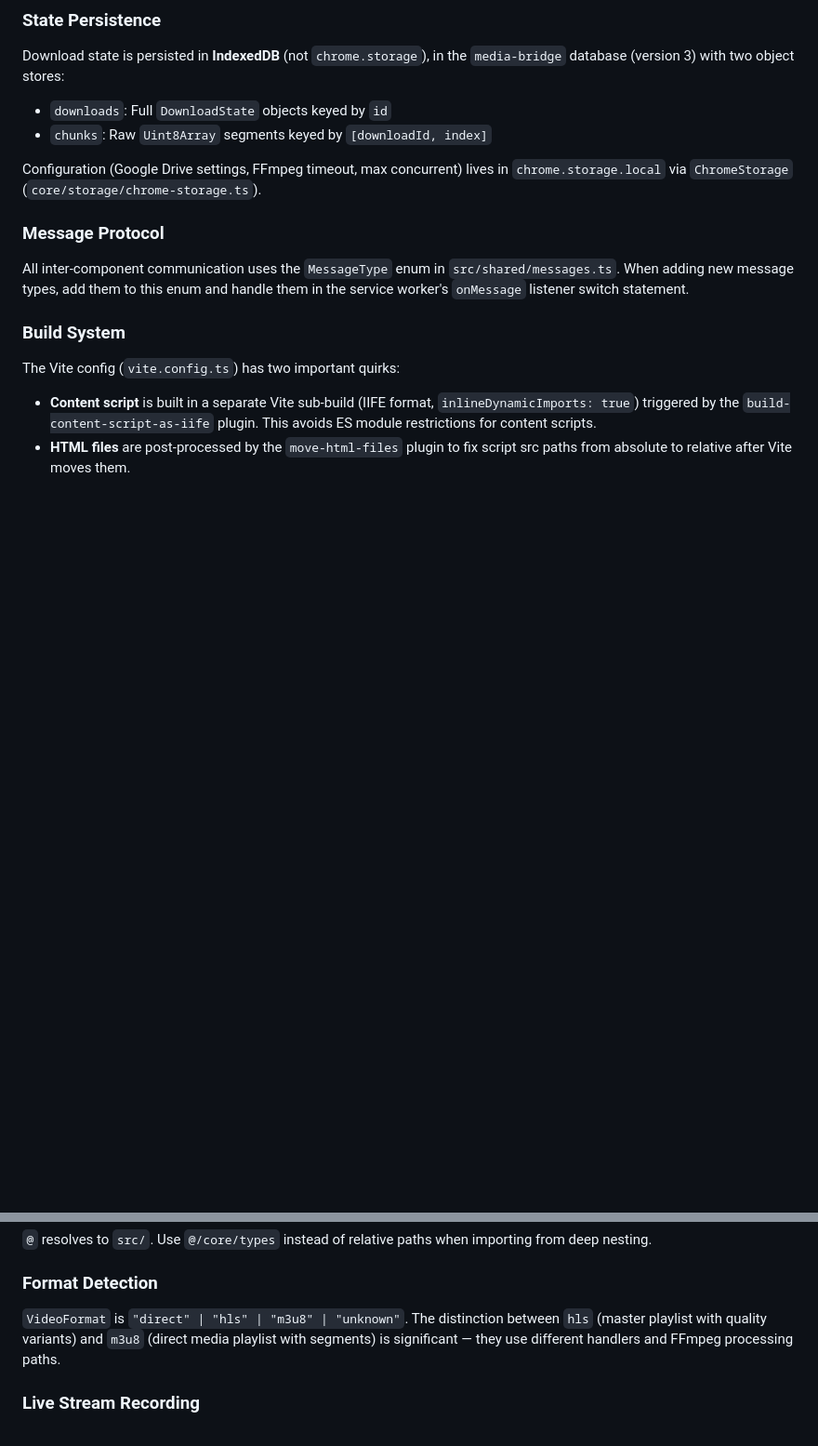
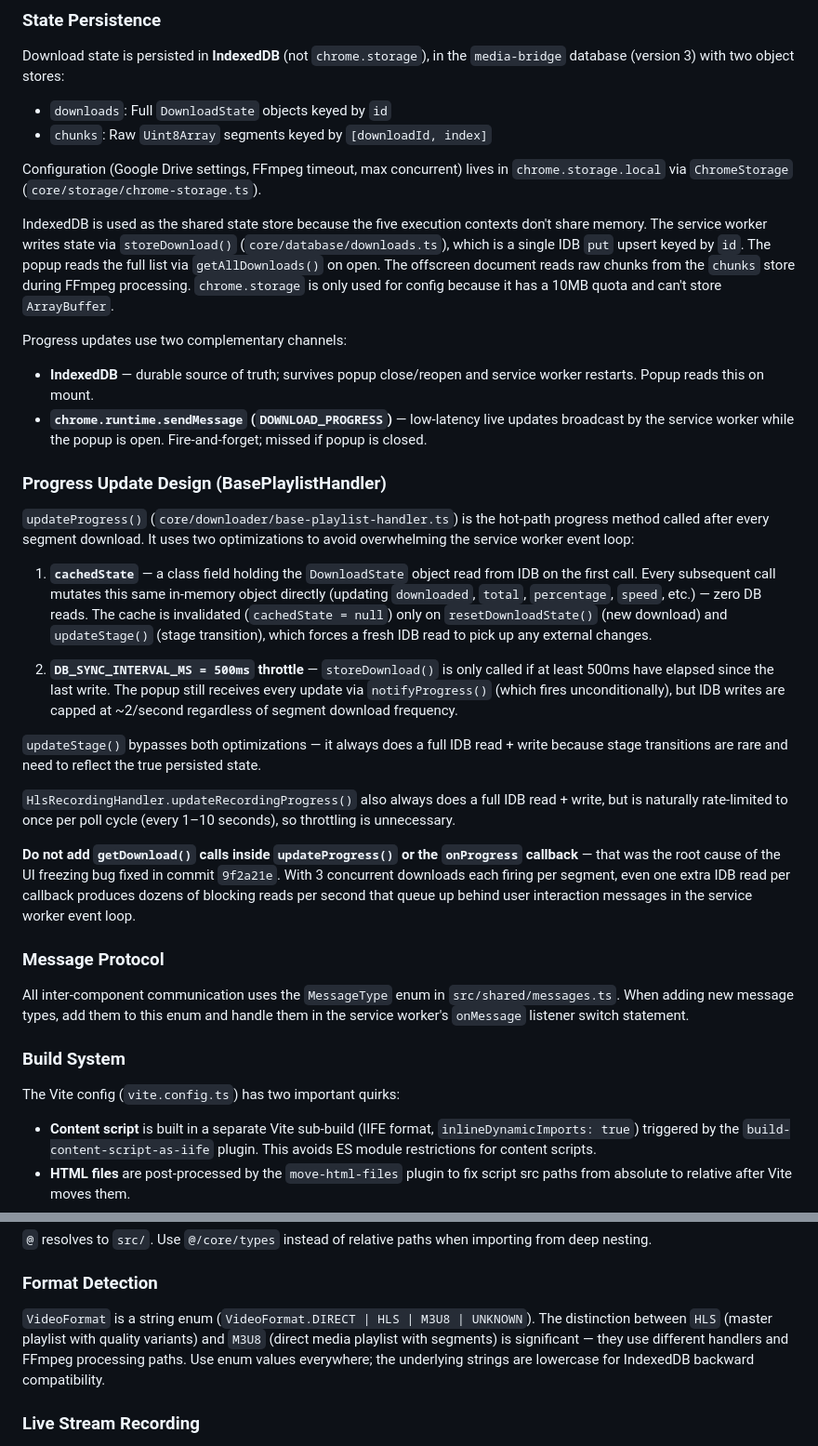
Before and after one commit to jvillegasd/media-bridge, a Markdown page: CLAUDE.md, 2 parts joined by grey strips. Shown at 93% size. Rendered like a GitHub page; blank space fills up the shorter version.

Commit message:
docs: expand CLAUDE.md with state persistence and progress update design
Document why IndexedDB is used as the cross-context shared state store,
the dual-channel progress update strategy (IDB + sendMessage), and the
BasePlaylistHandler cachedState/throttle optimizations. Include an explicit
warning against adding getDownload() calls in the onProgress hot path,
referencing the UI freeze bug from commit 9f2a21e.

Also correct VideoFormat from string union to string enum.

Co-Authored-By: Claude Sonnet 4.6 <noreply@anthropic.com>

```diff
--- a/CLAUDE.md
+++ b/CLAUDE.md
@@ -50,6 +50,26 @@ Download state is persisted in **IndexedDB** (not `chrome.storage`), in the `med
 
 Configuration (Google Drive settings, FFmpeg timeout, max concurrent) lives in `chrome.storage.local` via `ChromeStorage` (`core/storage/chrome-storage.ts`).
 
+IndexedDB is used as the shared state store because the five execution contexts don't share memory. The service worker writes state via `storeDownload()` (`core/database/downloads.ts`), which is a single IDB `put` upsert keyed by `id`. The popup reads the full list via `getAllDownloads()` on open. The offscreen document reads raw chunks from the `chunks` store during FFmpeg processing. `chrome.storage` is only used for config because it has a 10MB quota and can't store `ArrayBuffer`.
+
+Progress updates use two complementary channels:
+- **IndexedDB** — durable source of truth; survives popup close/reopen and service worker restarts. Popup reads this on mount.
+- **`chrome.runtime.sendMessage` (`DOWNLOAD_PROGRESS`)** — low-latency live updates broadcast by the service worker while the popup is open. Fire-and-forget; missed if popup is closed.
+
+### Progress Update Design (BasePlaylistHandler)
+
+`updateProgress()` (`core/downloader/base-playlist-handler.ts`) is the hot-path progress method called after every segment download. It uses two optimizations to avoid overwhelming the service worker event loop:
+
+1. **`cachedState`** — a class field holding the `DownloadState` object read from IDB on the first call. Every subsequent call mutates this same in-memory object directly (updating `downloaded`, `total`, `percentage`, `speed`, etc.) — zero DB reads. The cache is invalidated (`cachedState = null`) only on `resetDownloadState()` (new download) and `updateStage()` (stage transition), which forces a fresh IDB read to pick up any external changes.
+
+2. **`DB_SYNC_INTERVAL_MS = 500ms` throttle** — `storeDownload()` is only called if at least 500ms have elapsed since the last write. The popup still receives every update via `notifyProgress()` (which fires unconditionally), but IDB writes are capped at ~2/second regardless of segment download frequency.
+
+`updateStage()` bypasses both optimizations — it always does a full IDB read + write because stage transitions are rare and need to reflect the true persisted state.
+
+`HlsRecordingHandler.updateRecordingProgress()` also always does a full IDB read + write, but is naturally rate-limited to once per poll cycle (every 1–10 seconds), so throttling is unnecessary.
+
+**Do not add `getDownload()` calls inside `updateProgress()` or the `onProgress` callback** — that was the root cause of the UI freezing bug fixed in commit `9f2a21e`. With 3 concurrent downloads each firing per segment, even one extra IDB read per callback produces dozens of blocking reads per second that queue up behind user interaction messages in the service worker event loop.
+
 ### Message Protocol
 
 All inter-component communication uses the `MessageType` enum in `src/shared/messages.ts`. When adding new message types, add them to this enum and handle them in the service worker's `onMessage` listener switch statement.
@@ -68,7 +88,7 @@ FFmpeg WASM files are served from `public/ffmpeg/` and copied to `dist/ffmpeg/`
 
 ### Format Detection
 
-`VideoFormat` is `"direct" | "hls" | "m3u8" | "unknown"`. The distinction between `hls` (master playlist with quality variants) and `m3u8` (direct media playlist with segments) is significant — they use different handlers and FFmpeg processing paths.
+`VideoFormat` is a string enum (`VideoFormat.DIRECT | HLS | M3U8 | UNKNOWN`). The distinction between `HLS` (master playlist with quality variants) and `M3U8` (direct media playlist with segments) is significant — they use different handlers and FFmpeg processing paths. Use enum values everywhere; the underlying strings are lowercase for IndexedDB backward compatibility.
 
 ### Live Stream Recording
 
```
